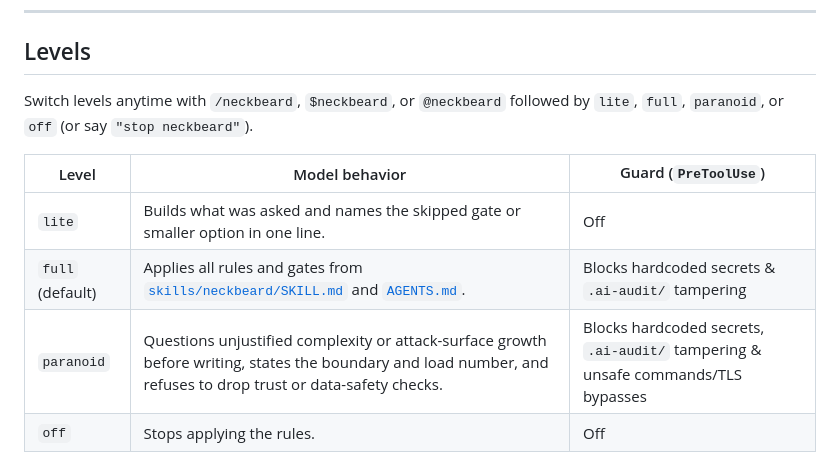
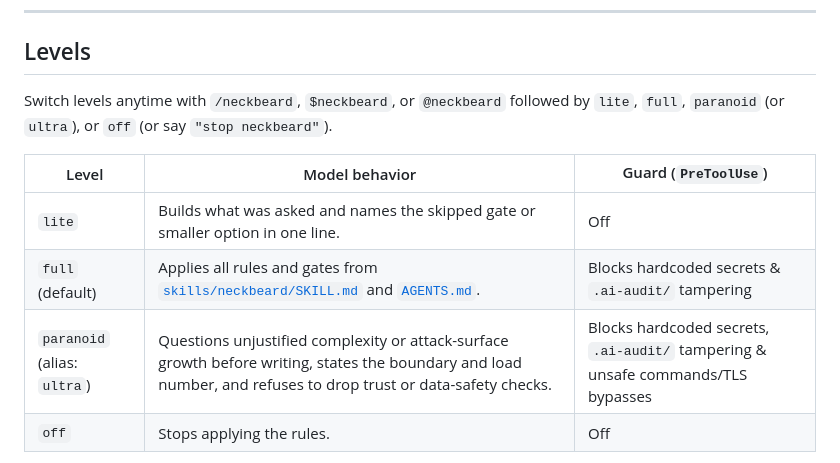
Before and after one commit to openasocket/NeckBeard, a Markdown page: README.md, the part around the change. Rendered like a GitHub page.

```diff
--- a/README.md
+++ b/README.md
@@ -194,13 +194,13 @@ gemini extensions install https://github.com/openasocket/NeckBeard
 
 ## Levels
 
-Switch levels anytime with `/neckbeard`, `$neckbeard`, or `@neckbeard` followed by `lite`, `full`, `paranoid`, or `off` (or say `"stop neckbeard"`).
+Switch levels anytime with `/neckbeard`, `$neckbeard`, or `@neckbeard` followed by `lite`, `full`, `paranoid` (or `ultra`), or `off` (or say `"stop neckbeard"`).
 
 | Level | Model behavior | Guard (`PreToolUse`) |
 |---|---|---|
 | `lite` | Builds what was asked and names the skipped gate or smaller option in one line. | Off |
 | `full` (default) | Applies all rules and gates from [`skills/neckbeard/SKILL.md`](skills/neckbeard/SKILL.md) and [`AGENTS.md`](AGENTS.md). | Blocks hardcoded secrets & `.ai-audit/` tampering |
-| `paranoid` | Questions unjustified complexity or attack-surface growth before writing, states the boundary and load number, and refuses to drop trust or data-safety checks. | Blocks hardcoded secrets, `.ai-audit/` tampering & unsafe commands/TLS bypasses |
+| `paranoid` (alias: `ultra`) | Questions unjustified complexity or attack-surface growth before writing, states the boundary and load number, and refuses to drop trust or data-safety checks. | Blocks hardcoded secrets, `.ai-audit/` tampering & unsafe commands/TLS bypasses |
 | `off` | Stops applying the rules. | Off |
 
 Default level: `NECKBEARD_LEVEL` in the environment, else `defaultLevel` in `~/.config/neckbeard/config.json`, else `full`. Levels are stored per session, so parallel agents working in the same repository never overwrite each other's active level.
```
Also changed, not shown: INSTALL.md (+2 -2 lines), skills/neckbeard-audit/SKILL.md (+9 -7 lines), assets/gates.png, assets/hero.png, assets/seal.png, 9 other files.
